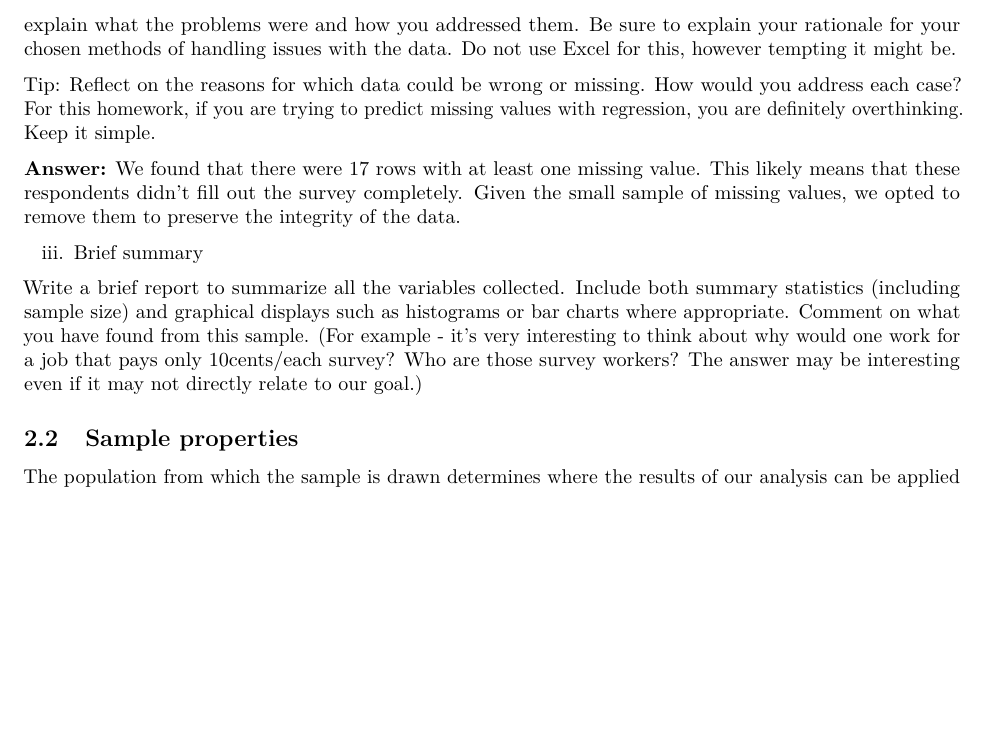
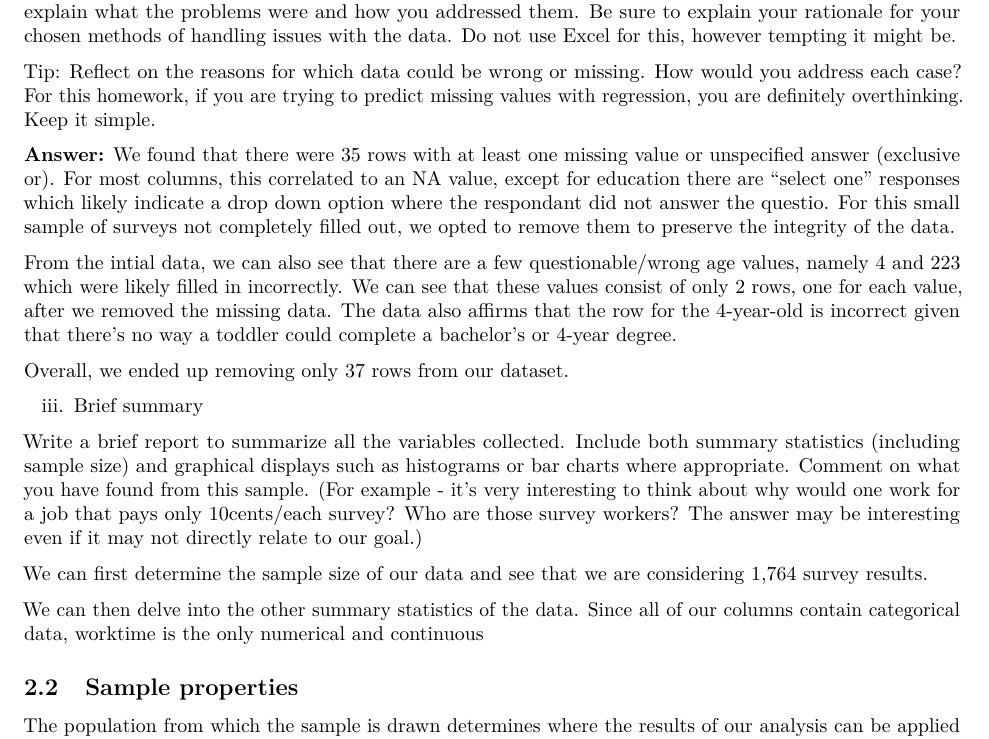
Before and after one commit to jessbrown27/STAT471-571, an R Markdown document (hw1_sp2022.Rmd): part of page 4 of 7, cut so that both start at the same text, the shorter picture padded with empty space. Rendered offline with R 4.5, knitr and Pandoc, then LaTeX, with nearby package versions; some code elsewhere in the file could not run offline.

Commit message:
Updated question 1 data cleaning
Removed missing and incorrect rows

````diff
--- a/hw1_sp2022.Rmd
+++ b/hw1_sp2022.Rmd
@@ -116,7 +117,12 @@ As in real world data with user input, the data is incomplete, with missing valu
 
 Tip: Reflect on the reasons for which data could be wrong or missing. How would you address each case? For this homework, if you are trying to predict missing values with regression, you are definitely overthinking. Keep it simple.
 
-**Answer:** We found that there were 17 rows with at least one missing value. This likely means that these respondents didn't fill out the survey completely. Given the small sample of missing values, we opted to remove them to preserve the integrity of the data.
+```{r}
+#get unique values for each column
+lapply(cleaned_survey_data, unique)
+```
+
+
+**Answer:** We found that there were 35 rows with at least one missing value or unspecified answer (exclusive or). For most columns, this correlated to an NA value, except for education there are "select one" responses which likely indicate a drop down option where the respondant did not answer the questio. For this small sample of surveys not completely filled out, we opted to remove them to preserve the integrity of the data.
 
 ```{r}
-cleaned_survey_data = cleaned_survey_data[rowSums(is.na(cleaned_survey_data)) == 0, ]
@@ -125,11 +137,25 @@ cleaned_survey_data = cleaned_survey_data[rowSums(is.na(cleaned_survey_data)) ==
+From the intial data, we can also see that there are a few questionable/wrong age values, namely 4 and 223 which were likely filled in incorrectly. We can see that these values consist of only 2 rows, one for each value, after we removed the missing data. The data also affirms that the row for the 4-year-old is incorrect given that there's no way a toddler could complete a bachelor's or 4-year degree.
+
+```{r}
+final_survey_data %>% filter(age == 4 | age == 223)
+```
+```{r}
+final_survey_data = final_survey_data %>% filter(age != 4 & age != 223)
+```
+
+Overall, we ended up removing only 37 rows from our dataset.
 
 iii. Brief summary
 
 Write a brief report to summarize all the variables collected. Include both summary statistics (including sample size) and graphical displays such as histograms or bar charts where appropriate. Comment on what you have found from this sample. (For example - it's very interesting to think about why would one work for a job that pays only 10cents/each survey? Who are those survey workers? The answer may be interesting even if it may not directly relate to our goal.)
 
+We can first determine the sample size of our data and see that we are considering 1,764 survey results.
+
 ```{r}
 cat("Sample size: ", nrow(cleaned_survey_data))
 ```
 
+We can then delve into the other summary statistics of the data. Since all of our columns contain categorical data, worktime is the only numerical and continuous
+
 ```{r}
 summary(cleaned_survey_data)
````
Also changed, not shown: hw1_sp2022.Rmd (13 more changed lines).
